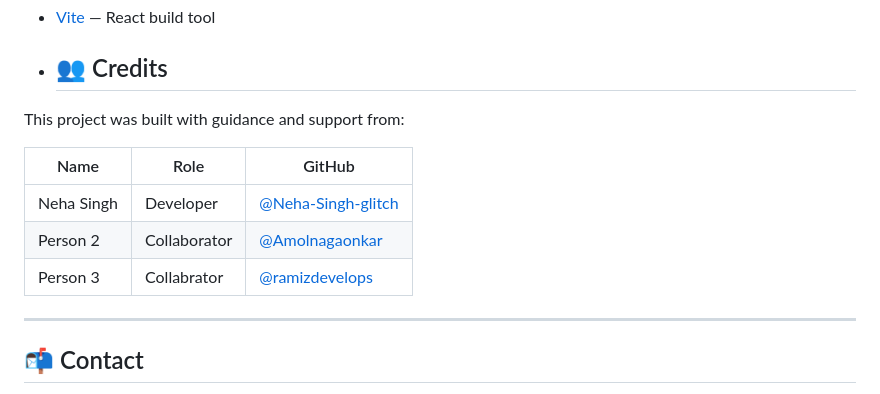
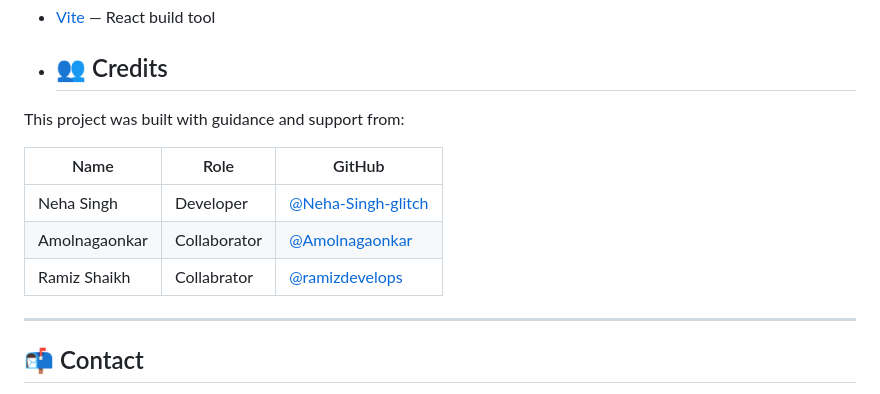
Before and after one commit to Neha-Singh-glitch/resume-generator, a Markdown page: README.md, the part around the change. Drawn GitHub-style.

Commit message:
Revise credits section in README.md
Updated credits section with proper formatting and corrected names.

```diff
--- a/README.md
+++ b/README.md
@@ -214,11 +214,11 @@ Do not copy, distribute, or use this code without explicit permission from the a
 
 This project was built with guidance and support from:
 
-| Name | Role | GitHub |
-|------|------|--------|
-| Neha Singh | Developer    | [@Neha-Singh-glitch](https://github.com/Neha-Singh-glitch) |
-| Person 2   | Collaborator | [@Amolnagaonkar](https://github.com/Amolnagaonkar)         |
-| Person 3   | Collabrator  | [@ramizdevelops](https://github.com/ramizdevelops)         |
+| Name            | Role         | GitHub                                                     |
+|-----------------|------------- |------------------------------------------------------------|
+| Neha Singh      | Developer    | [@Neha-Singh-glitch](https://github.com/Neha-Singh-glitch) |
+| Amolnagaonkar   | Collaborator | [@Amolnagaonkar](https://github.com/Amolnagaonkar)         |
+| Ramiz Shaikh    | Collabrator  | [@ramizdevelops](https://github.com/ramizdevelops)         |
 
 ---
 
```
